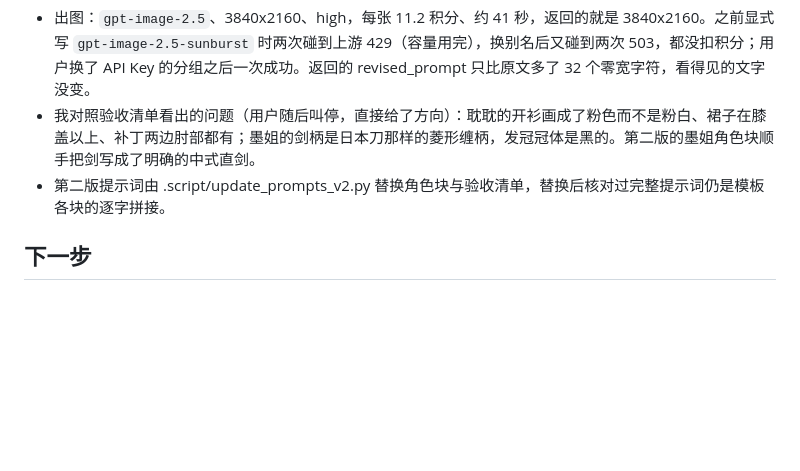
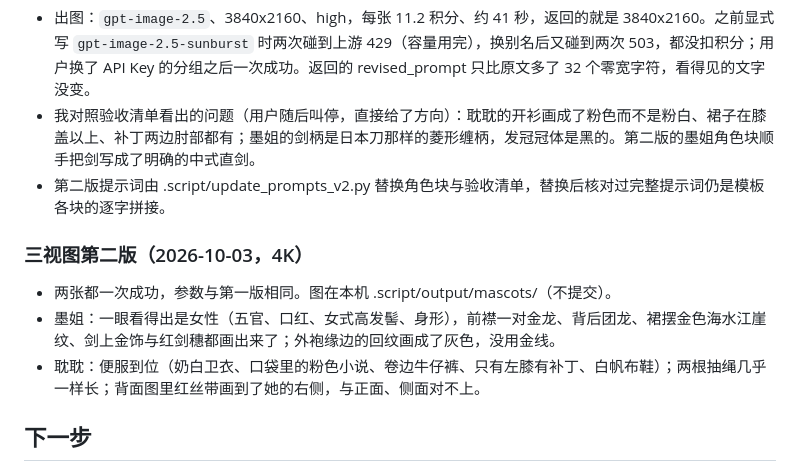
Before and after one commit to MoYeRanqianzhi/DanMoNovel, a Markdown page: .agents/plan/2026-10-02-mascots.md, the part around the change. Rendered like a GitHub page; blank space fills up the shorter version.

Commit message:
docs(agents): 记下站娘三视图第二版的结果

```diff
--- a/.agents/plan/2026-10-02-mascots.md
+++ b/.agents/plan/2026-10-02-mascots.md
@@ -52,6 +52,12 @@
 - 我对照验收清单看出的问题（用户随后叫停，直接给了方向）：耽耽的开衫画成了粉色而不是粉白、裙子在膝盖以上、补丁两边肘部都有；墨姐的剑柄是日本刀那样的菱形缠柄，发冠冠体是黑的。第二版的墨姐角色块顺手把剑写成了明确的中式直剑。
 - 第二版提示词由 .script/update_prompts_v2.py 替换角色块与验收清单，替换后核对过完整提示词仍是模板各块的逐字拼接。
 
+### 三视图第二版（2026-10-03，4K）
+
+- 两张都一次成功，参数与第一版相同。图在本机 .script/output/mascots/（不提交）。
+- 墨姐：一眼看得出是女性（五官、口红、女式高发髻、身形），前襟一对金龙、背后团龙、裙摆金色海水江崖纹、剑上金饰与红剑穗都画出来了；外袍缘边的回纹画成了灰色，没用金线。
+- 耽耽：便服到位（奶白卫衣、口袋里的粉色小说、卷边牛仔裤、只有左膝有补丁、白帆布鞋）；两根抽绳几乎一样长；背面图里红丝带画到了她的右侧，与正面、侧面对不上。
+
 ## 下一步
 
 - 第二版三视图（4K）出图后给用户看，按验收清单核对；用户确认后把我补的外形细节从“没定的”挪到“用户已定”。
```
